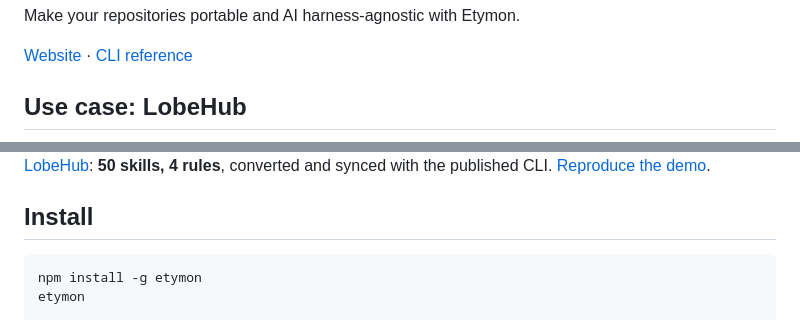
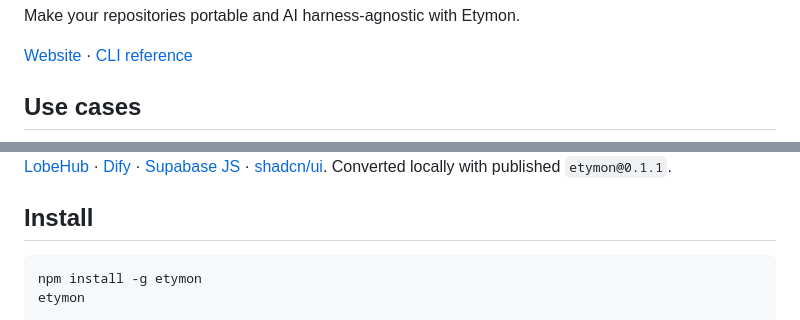
Before and after one commit to landoncrabtree/etymon, a Markdown page: README.md, 2 parts joined by grey strips. Rendered like a GitHub page.

```diff
--- a/README.md
+++ b/README.md
@@ -6,6 +6,6 @@ Make your repositories portable and AI harness-agnostic with Etymon.
 
 [Website](https://landoncrabtree.github.io/etymon/) · [CLI reference](docs/CLI.md)
 
-## Use case: LobeHub
+## Use cases
 
 <picture>
@@ -14,6 +14,6 @@ Make your repositories portable and AI harness-agnostic with Etymon.
 </picture>
 
-[LobeHub](https://github.com/lobehub/lobehub): **50 skills, 4 rules**, converted and synced with the published CLI. [Reproduce the demo](docs/demos/lobehub.md).
+[LobeHub](https://github.com/lobehub/lobehub) · [Dify](https://github.com/langgenius/dify) · [Supabase JS](https://github.com/supabase/supabase-js) · [shadcn/ui](https://github.com/shadcn-ui/ui). Converted locally with published `etymon@0.1.1`.
 
 ## Install
 
```
Also changed, not shown: other parts of README.md (+2 -2 lines), docs/VERIFICATION.md (+1 -1 lines), docs/demos/lobehub.md (deleted, +0 -71 lines), docs/assets/case-studies-dark.gif (added), docs/assets/case-studies-light.gif (added), 10 other files.
